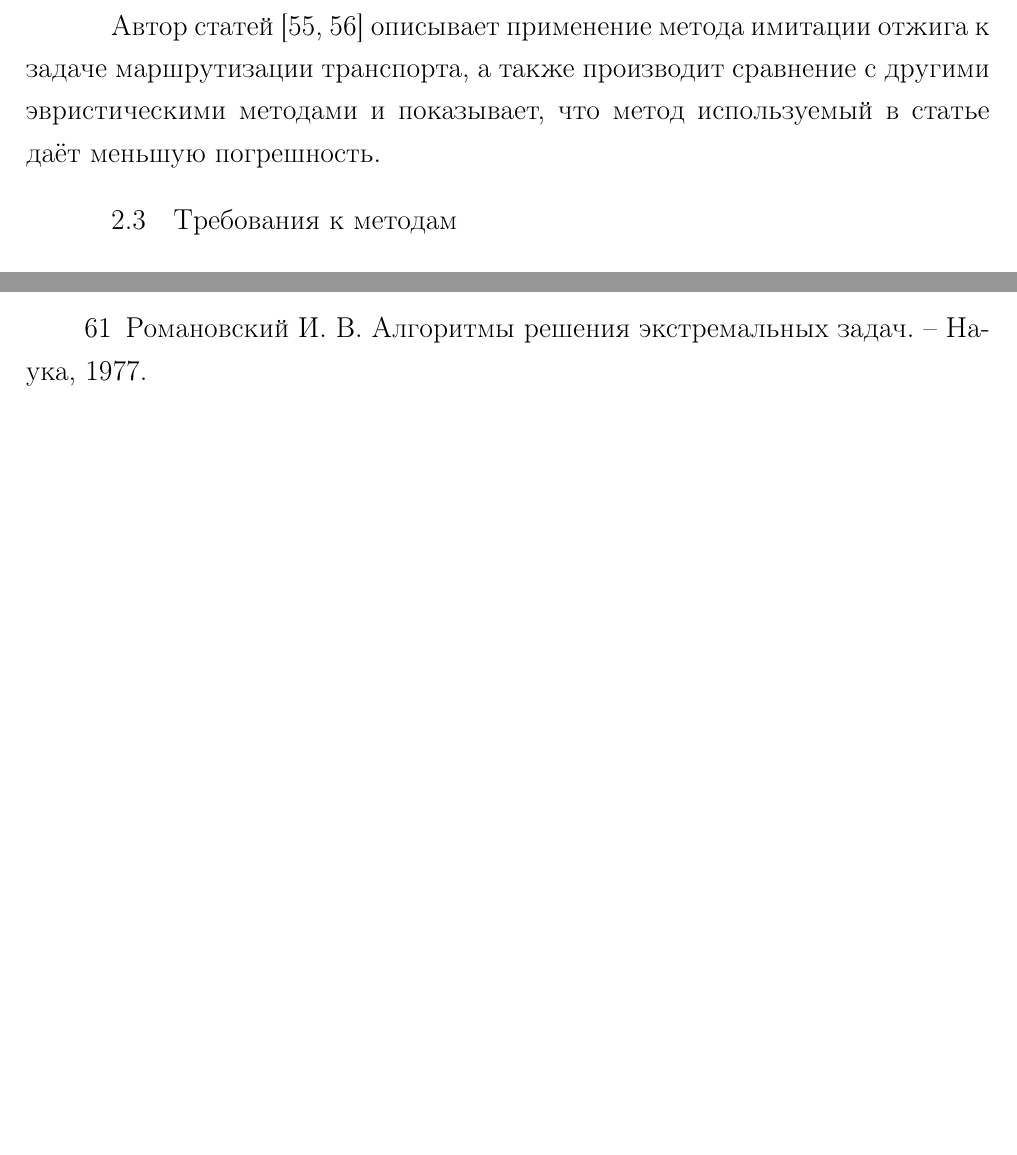
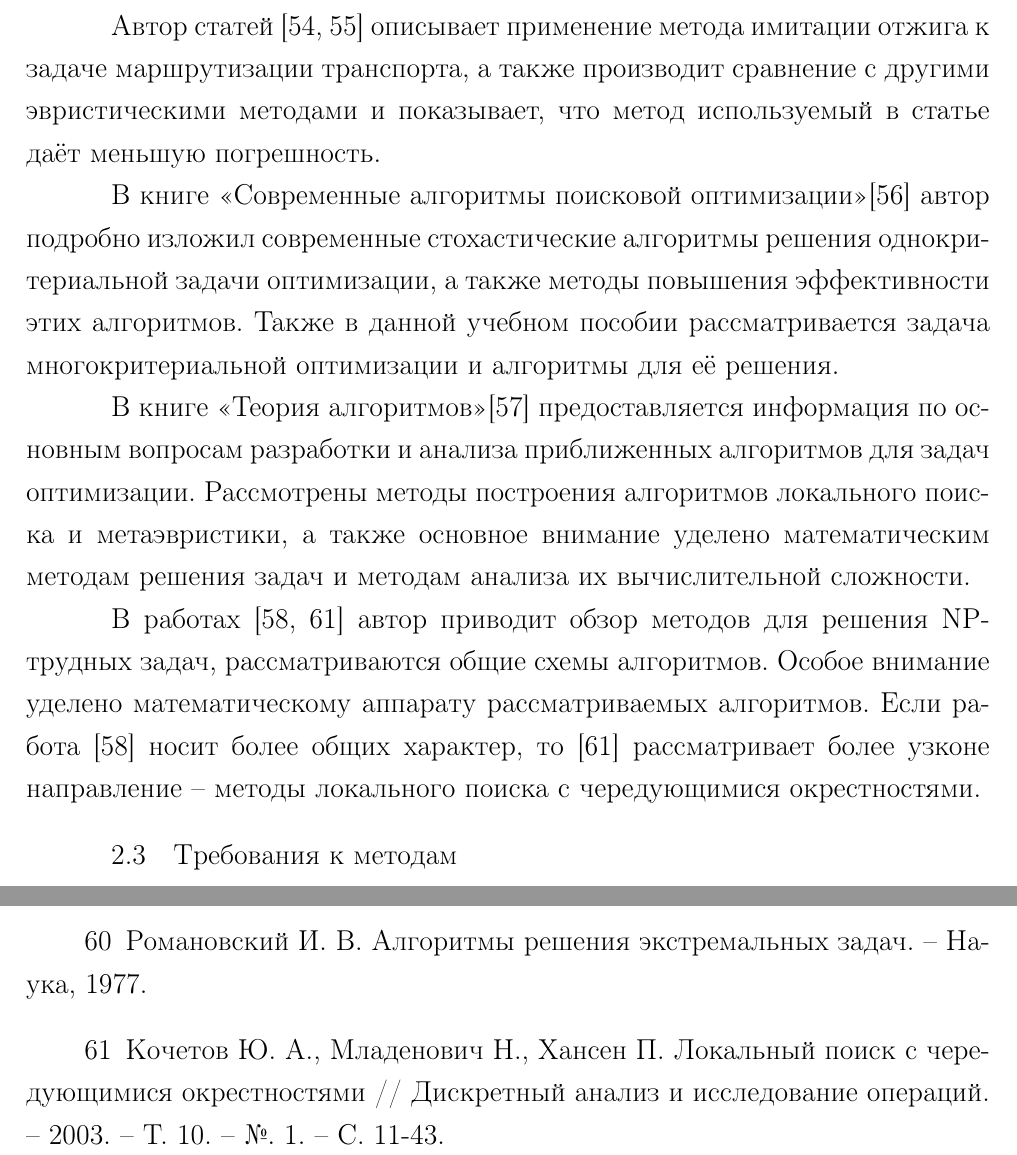
Before and after one commit to FreeCX/diploma, a LaTeX thesis (text/00-diploma.tex, which reads text/05-problem.tex, text/09-literature.tex): two parts of pages 18 and 36 of 53, joined at a grey line, cut so that both start at the same text, the shorter picture padded with empty space. Compiled offline with pdfLaTeX.

Commit message:
[add] second part

```diff
--- a/text/05-problem.tex
+++ b/text/05-problem.tex
@@ -185,6 +185,21 @@ travel demand and simulate networks of difference complexity \cite{aimsun}.
 транспорта, а также производит сравнение с другими эвристическими методами и показывает, что метод
 используемый в статье даёт меньшую погрешность.
 
+В книге <<Современные алгоритмы поисковой оптимизации>>\cite{bib:52} автор подробно изложил современные
+стохастические алгоритмы решения однокритериальной задачи оптимизации, а также методы повышения
+эффективности этих алгоритмов. Также в данной учебном пособии рассматривается задача многокритериальной
+оптимизации и алгоритмы для её решения.
+
+В книге <<Теория алгоритмов>>\cite{bib:53} предоставляется информация по основным вопросам разработки и
+анализа приближенных алгоритмов для задач оптимизации. Рассмотрены методы построения алгоритмов
+локального поиска и метаэвристики, а также основное внимание уделено математическим методам решения задач
+и методам анализа их вычислительной сложности.
+
+В работах \cite{bib:54,bib:57} автор приводит обзор методов для решения NP-трудных задач, рассматриваются
+общие схемы алгоритмов. Особое внимание уделено математическому аппарату рассматриваемых алгоритмов.
+Если работа \cite{bib:54} носит более общих характер, то \cite{bib:57} рассматривает более узконе
+направление -- методы локального поиска с чередующимися окрестностями.
+
 % ----------------------------------------------
 
 % ----------------------------------------------
--- a/text/09-literature.tex
+++ b/text/09-literature.tex
@@ -156,5 +156,8 @@
         и вычислительная техника. -- 2012. -- Т. 2012. -- №. 56.
     % +
     \bibitem{bib:56} Романовский И. В. Алгоритмы решения экстремальных задач. -- Наука, 1977.
+    % +
+    \bibitem{bib:57} Кочетов Ю. А., Младенович Н., Хансен П. Локальный поиск с чередующимися окрестностями //
+        Дискретный анализ и исследование операций. -- 2003. -- Т. 10. -- №. 1. -- С. 11-43.
 \end{thebibliography}
 % \endgroup
```
Also changed, not shown: text/09-literature.tex (4 more changed lines).
